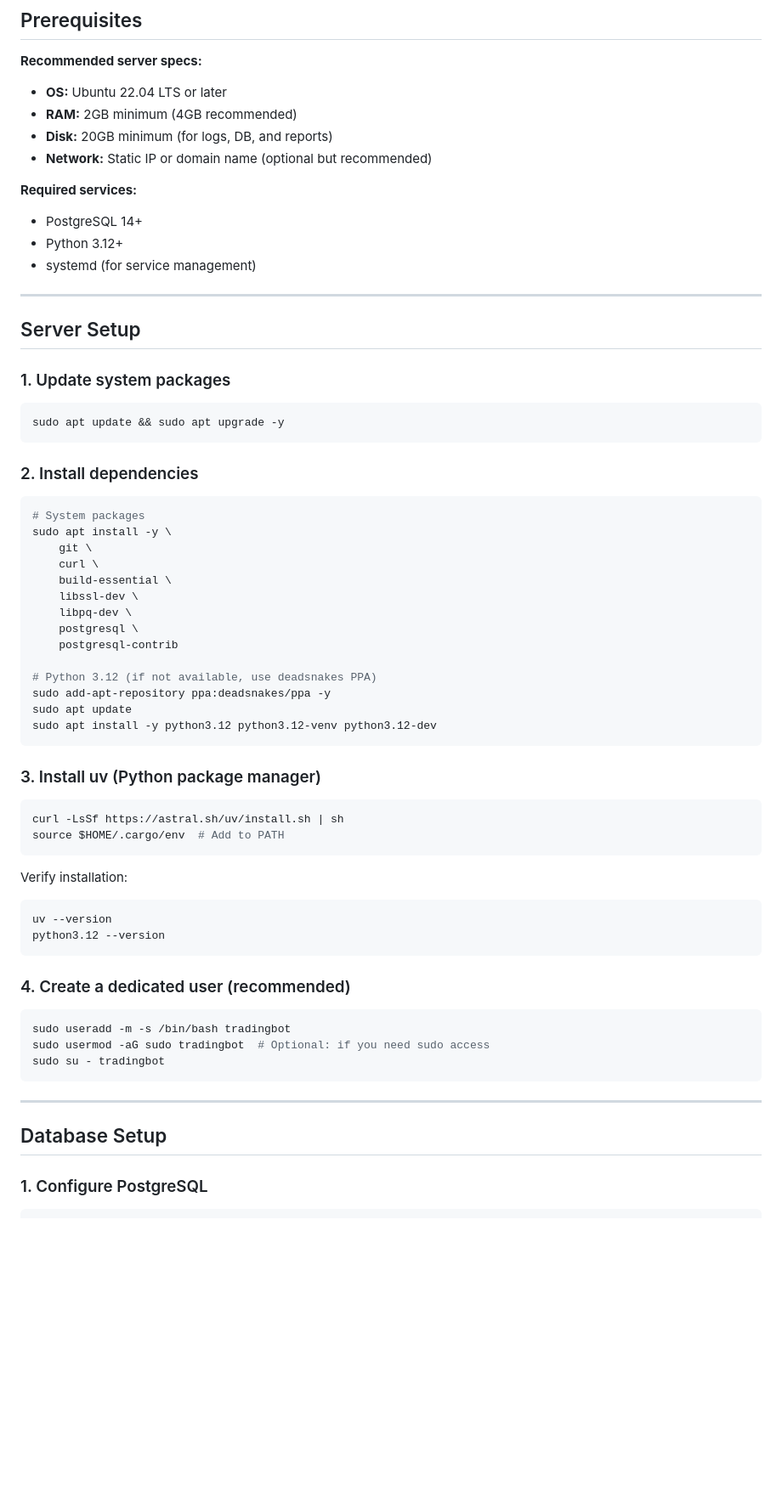
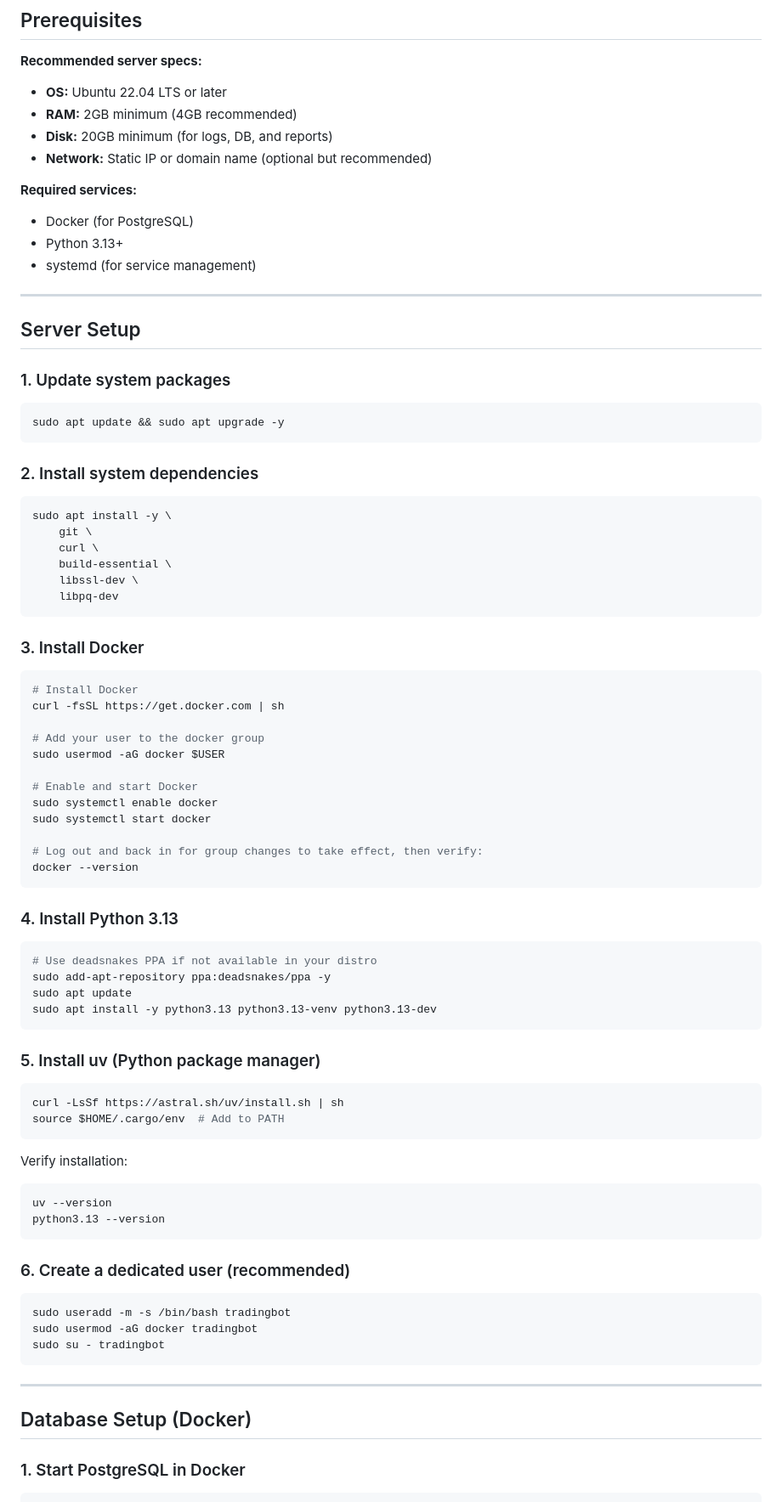
Before and after one commit to thecr7guy2/agent-trading, a Markdown page: DEPLOYMENT.md, the part around one of its changes. Shown at 85% size. Rendered like a GitHub page; blank space fills up the shorter version.

````diff
--- a/DEPLOYMENT.md
+++ b/DEPLOYMENT.md
@@ -26,8 +26,8 @@ Complete guide for deploying the autonomous trading bot to a Linux server.
 - **Network:** Static IP or domain name (optional but recommended)
 
 **Required services:**
-- PostgreSQL 14+
-- Python 3.12+
+- Docker (for PostgreSQL)
+- Python 3.13+
 - systemd (for service management)
 
 ---
@@ -40,26 +40,44 @@ Complete guide for deploying the autonomous trading bot to a Linux server.
 sudo apt update && sudo apt upgrade -y
 ```
 
-### 2. Install dependencies
+### 2. Install system dependencies
 
 ```bash
-# System packages
 sudo apt install -y \
     git \
     curl \
     build-essential \
     libssl-dev \
-    libpq-dev \
-    postgresql \
-    postgresql-contrib
+    libpq-dev
+```
 
-# Python 3.12 (if not available, use deadsnakes PPA)
+### 3. Install Docker
+
+```bash
+# Install Docker
+curl -fsSL https://get.docker.com | sh
+
+# Add your user to the docker group
+sudo usermod -aG docker $USER
+
+# Enable and start Docker
+sudo systemctl enable docker
+sudo systemctl start docker
+
+# Log out and back in for group changes to take effect, then verify:
+docker --version
+```
+
+### 4. Install Python 3.13
+
+```bash
+# Use deadsnakes PPA if not available in your distro
 sudo add-apt-repository ppa:deadsnakes/ppa -y
 sudo apt update
-sudo apt install -y python3.12 python3.12-venv python3.12-dev
+sudo apt install -y python3.13 python3.13-venv python3.13-dev
 ```
 
-### 3. Install uv (Python package manager)
+### 5. Install uv (Python package manager)
 
 ```bash
 curl -LsSf https://astral.sh/uv/install.sh | sh
@@ -69,21 +87,21 @@ source $HOME/.cargo/env  # Add to PATH
 Verify installation:
 ```bash
 uv --version
-python3.12 --version
+python3.13 --version
 ```
 
-### 4. Create a dedicated user (recommended)
+### 6. Create a dedicated user (recommended)
 
 ```bash
 sudo useradd -m -s /bin/bash tradingbot
-sudo usermod -aG sudo tradingbot  # Optional: if you need sudo access
+sudo usermod -aG docker tradingbot
 sudo su - tradingbot
 ```
 
 ---
 
-## Database Setup
+## Database Setup (Docker)
 
-### 1. Configure PostgreSQL
+### 1. Start PostgreSQL in Docker
 
 ```bash
````
Also changed, not shown: other parts of DEPLOYMENT.md (+103 -90 lines), CLAUDE.md (+1 -1 lines).
